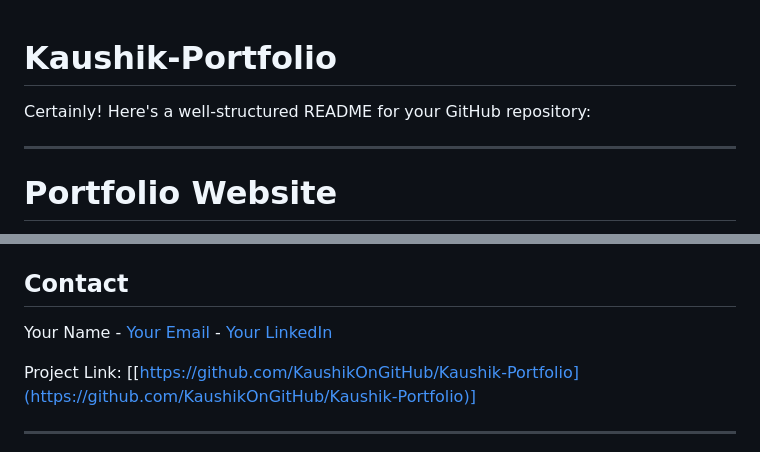
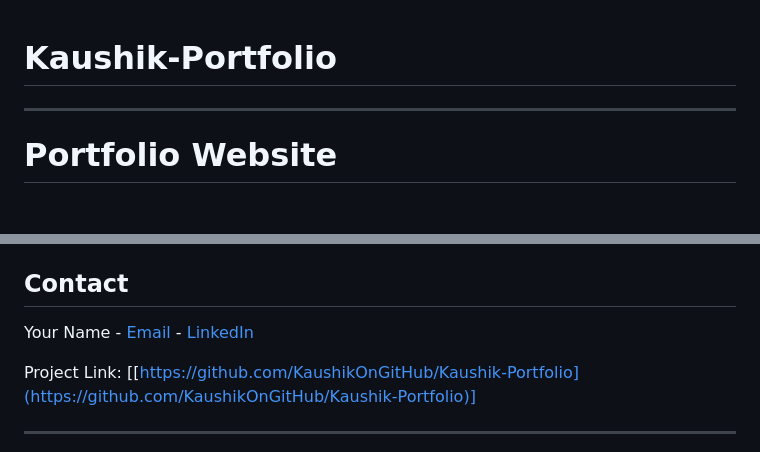
Before and after one commit to KaushikOnGitHub/Kaushik-Portfolio, a Markdown page: README.md, 2 parts joined by grey strips. Drawn GitHub-style; blank space fills up the shorter version.

```diff
--- a/README.md
+++ b/README.md
@@ -1,6 +1,4 @@
 # Kaushik-Portfolio
-
-Certainly! Here's a well-structured README for your GitHub repository:
 
 ---
 
@@ -85,7 +84,7 @@ Distributed under the MIT License. See `LICENSE` for more information.
 
 ## Contact
 
-Your Name - [Your Email](mailto:coolkaushiksolanki5@gmail.com) - [Your LinkedIn](https://www.linkedin.com/in/kaushik-solanki-990820123)
+Your Name - [Email](mailto:coolkaushiksolanki5@gmail.com) - [LinkedIn](https://www.linkedin.com/in/kaushik-solanki-990820123)
 
 Project Link: [[https://github.com/KaushikOnGitHub/Kaushik-Portfolio](https://github.com/KaushikOnGitHub/Kaushik-Portfolio)]
 
```
Also changed, not shown: other parts of README.md (+1 -0 lines).
